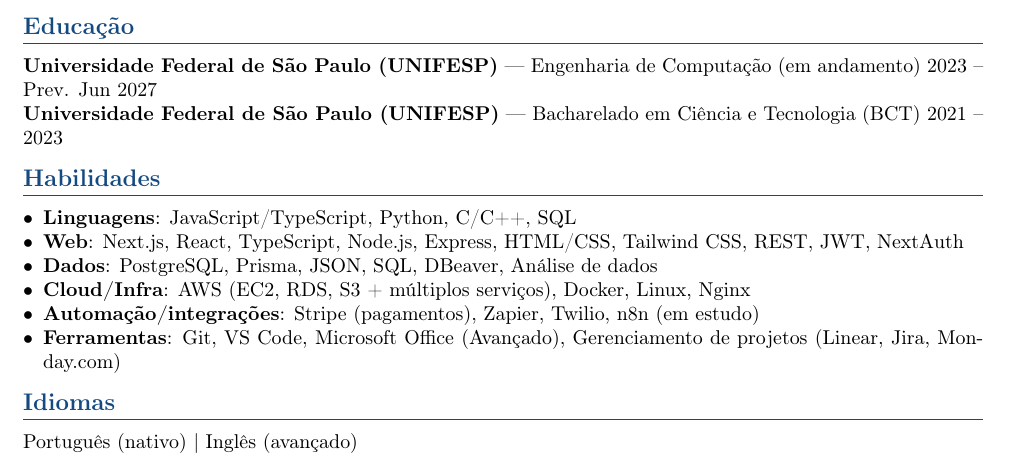
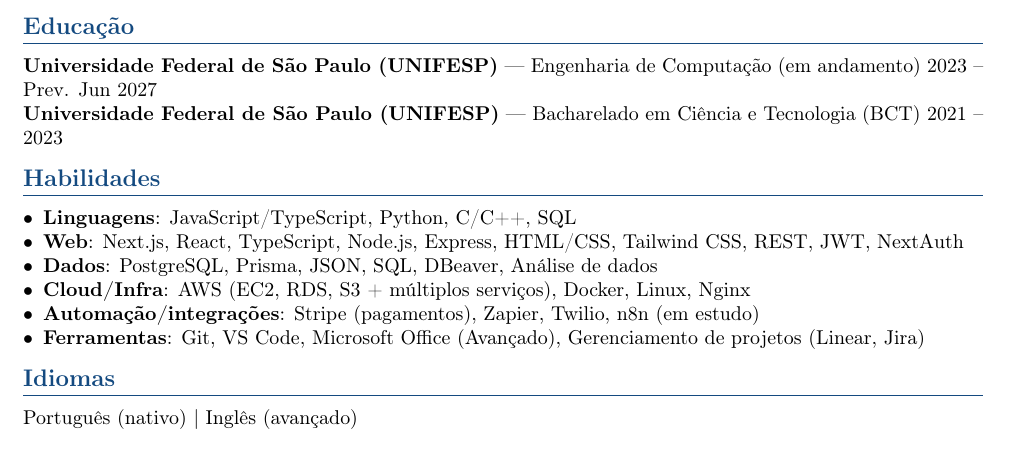
Before and after one commit to rkosmel/portfolio-roberto, a LaTeX CV (resume/latex/roberto-kosmel-cv-pt.tex): part of page 1 of 2 before the commit and part of the page after it, cut so that both start at the same text. Compiled offline with pdfLaTeX.

Commit message:
fix(resume): Remove Monday.com from PM tools to optimize layout to 1 page
- Remove Monday.com from LaTeX resume to reduce from 2 to 1 page
- Update PDF with optimized single-page layout
- Maintain Linear and Jira as sufficient PM tools representation
- Improve resume professional presentation for job applications

```diff
--- a/resume/latex/roberto-kosmel-cv-pt.tex
+++ b/resume/latex/roberto-kosmel-cv-pt.tex
@@ -98,7 +98,7 @@
     \item \textbf{Dados}: PostgreSQL, Prisma, JSON, SQL, DBeaver, Análise de dados
     \item \textbf{Cloud/Infra}: AWS (EC2, RDS, S3 + múltiplos serviços), Docker, Linux, Nginx
     \item \textbf{Automação/integrações}: Stripe (pagamentos), Zapier, Twilio, n8n (em estudo)
-    \item \textbf{Ferramentas}: Git, VS Code, Microsoft Office (Avançado), Gerenciamento de projetos (Linear, Jira, Monday.com)
+    \item \textbf{Ferramentas}: Git, VS Code, Microsoft Office (Avançado), Gerenciamento de projetos (Linear, Jira)
 \end{itemize}
 
 \section*{Idiomas}
```
Also changed, not shown: resume/pdf/roberto-kosmel-cv-pt.pdf.
